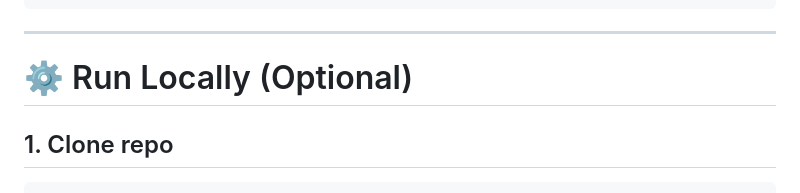
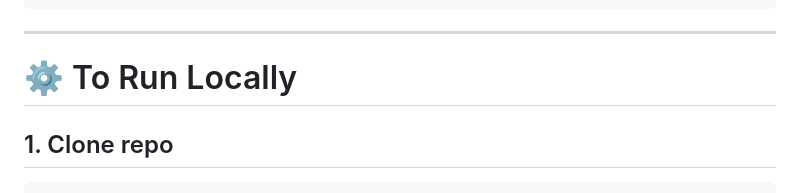
Before and after one commit to sanyasuman9/Career-Pilot-AI, a Markdown page: README.md, the part around the change. Drawn GitHub-style.

```diff
--- a/README.md
+++ b/README.md
@@ -115,7 +115,7 @@ career-pilot-ai/
 
 ---
 
-# ⚙️ Run Locally (Optional)
+# ⚙️ To Run Locally
 
 ## 1. Clone repo
 
```
